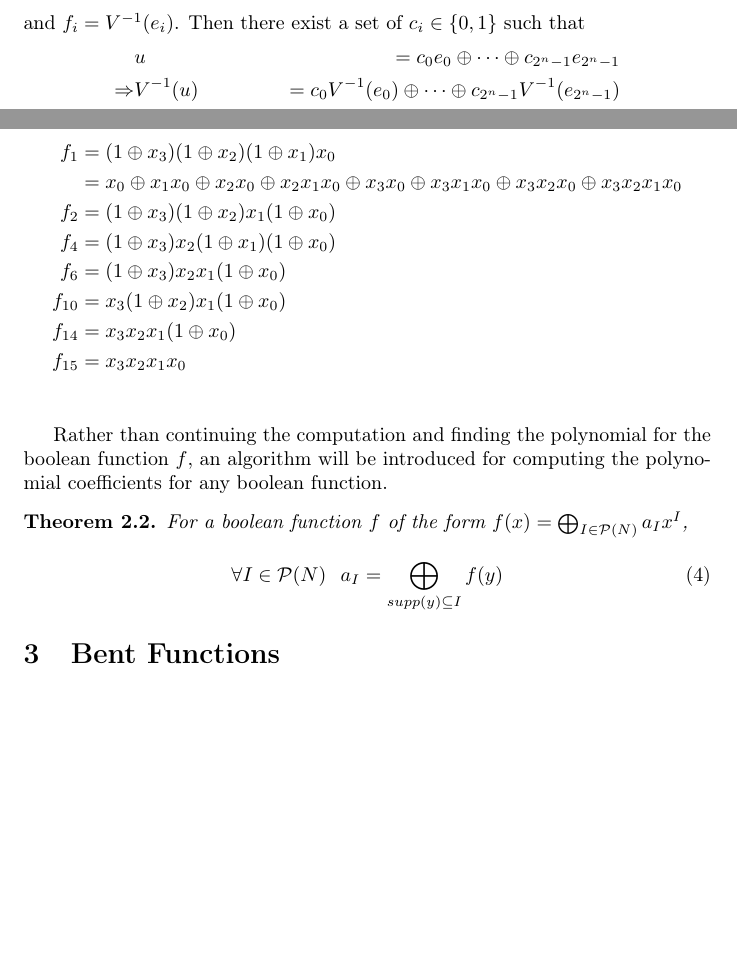
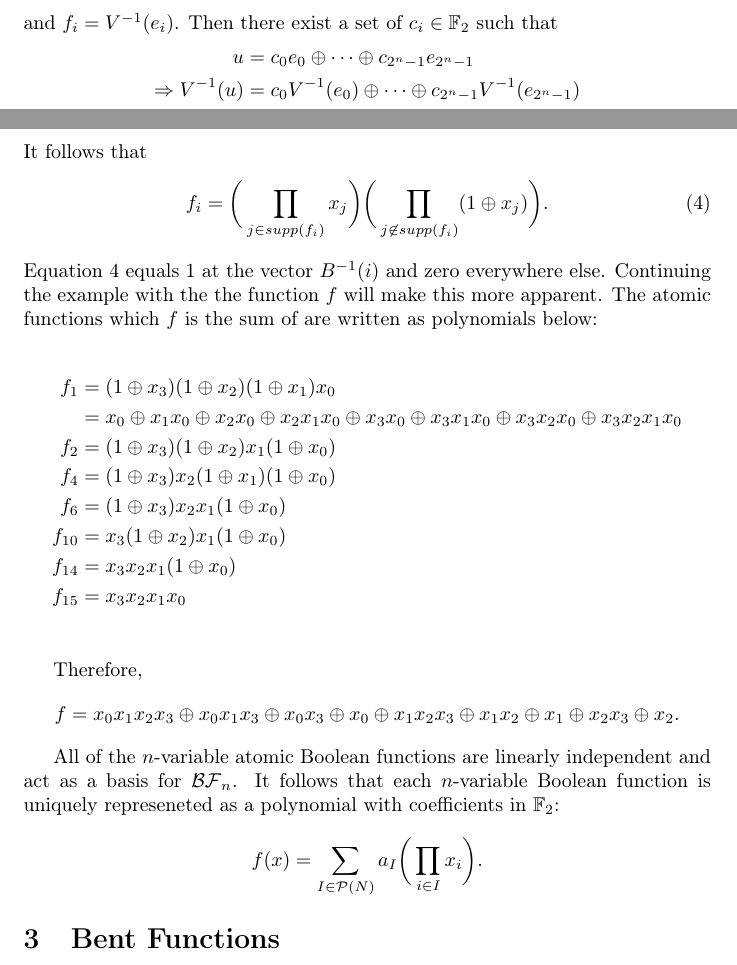
Before and after one commit to djp73/oslo, a LaTeX paper (latex/main.tex, which reads latex/boolean-functions.tex): two parts of pages 7 and 8 of 20, joined at a grey line, cut so that both start at the same text, the shorter picture padded with empty space. Compiled offline with pdfLaTeX.

Commit message:
newest version

```diff
--- a/latex/boolean-functions.tex
+++ b/latex/boolean-functions.tex
@@ -211,11 +215,11 @@ $\mathcal{BF}_n$. Take the standard basis vectors of $\gftwo^{2^n}$:
 \par Every vector of $\gftwo^{2^n}$ can be written as a linear combination of these
 basis vectors. Equivalently, every Boolean function is a linear combination of the
 inverse maps of the basis vectors under $V$. Let $u\in\gftwo^{2^n}$ and define
-$f=V^{-1}(u)$ and $f_i=V^{-1}(e_i)$. Then there exist a set of $c_i\in\{0,1\}$ such that
+$f=V^{-1}(u)$ and $f_i=V^{-1}(e_i)$. Then there exist a set of $c_i\in\gftwo$ such that
 \begin{align*}
-						 &u        &=c_0e_0\oplus\cdots\oplus c_{2^n-1}e_{2^n-1} \\
-	\Rightarrow&V^{-1}(u)&=c_0V^{-1}(e_0)\oplus\cdots\oplus c_{2^n-1}V^{-1}(e_{2^n-1}) \\
-	\Rightarrow&f        &=c_0f_0\oplus\cdots\oplus c_{2^n-1}f_{2^n-1}.\\
+						  u        &=c_0e_0\oplus\cdots\oplus c_{2^n-1}e_{2^n-1} \\
+	\Rightarrow V^{-1}(u)&=c_0V^{-1}(e_0)\oplus\cdots\oplus c_{2^n-1}V^{-1}(e_{2^n-1}) \\
+	\Rightarrow f        &=c_0f_0\oplus\cdots\oplus c_{2^n-1}f_{2^n-1}.\\
 \end{align*}
 
 \par The Boolean fucntions $f_i=V^{-1}(e_i)$ are alled {\em atomic Boolean functions}
@@ -269 +273,9 @@ $\gftwo[x_0,\cdots,x_{n-1}]/\allowbreak(x_0^2\oplus\allowbreak x_1,\cdots,x_{n-1
 \end{align*}
+It follows that
+\begin{equation}\label{eqn:atomic-ANF}
+	f_i=\bigg(\prod_{j\in supp(f_i)}x_j\bigg)\bigg(\prod_{j\not\in supp(f_i)}(1\oplus x_j)\bigg).
+\end{equation}
+Equation \ref{eqn:atomic-ANF} equals 1 at the vector $B^{-1}(i)$ and zero
+everywhere else. Continuing the example with the the function $f$ will make
+this more apparent. The atomic functions which $f$ is the sum of are written
+as polynomials below:
@@ -282,13 +292,15 @@ $\gftwo[x_0,\cdots,x_{n-1}]/\allowbreak(x_0^2\oplus\allowbreak x_1,\cdots,x_{n-1
   f_{15}&=x_3x_2x_1x_0\\
 \end{align*}
 
-\par Rather than continuing the computation and finding the polynomial for the boolean function
-$f$, an algorithm will be introduced for computing the polynomial coefficients for any boolean
-function.
+\par Therefore,
+\[
+	f=x_0x_1x_2x_3\oplus x_0x_1x_3 \oplus x_0x_3 \oplus x_0 \oplus x_1x_2x_3 \oplus
+	x_1x_2\oplus x_1\oplus x_2x_3 \oplus x_2.
+\]
 
-\begin{theorem}
-  For a boolean function $f$ of the form $f(x)=\bigoplus_{I\in\mathcal{P}(N)}a_Ix^I$,
-  \begin{equation}
-    \forall I \in \mathcal{P}(N) \ \ a_I=\bigoplus_{supp(y)\subseteq I}f(y)
-  \end{equation}
-\end{theorem}
+\par All of the $n$-variable atomic Boolean functions are linearly independent and
+act as a basis for $\mathcal{BF}_n$. It follows that each $n$-variable Boolean
+function is uniquely represeneted as a polynomial with coefficients in $\gftwo$:
+\[
+f(x)=\sum_{I\in\mathcal{P}(N)}a_I\bigg(\prod_{i\in I}x_i\bigg).
+\]
```
Also changed, not shown: latex/main.pdf, latex/boolean-functions.tex (32 more changed lines).
